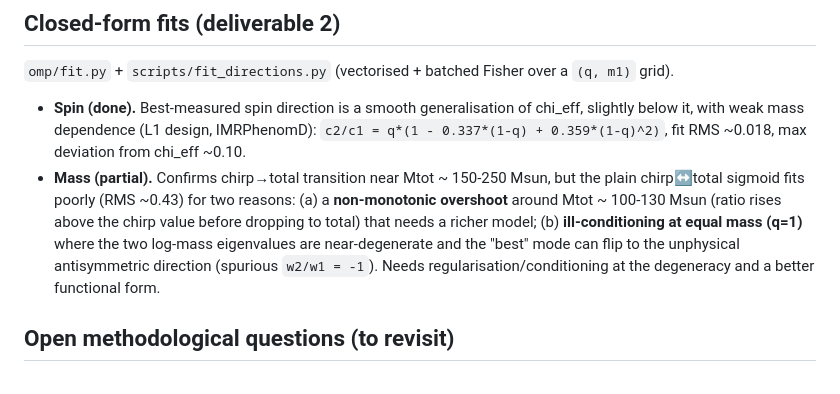
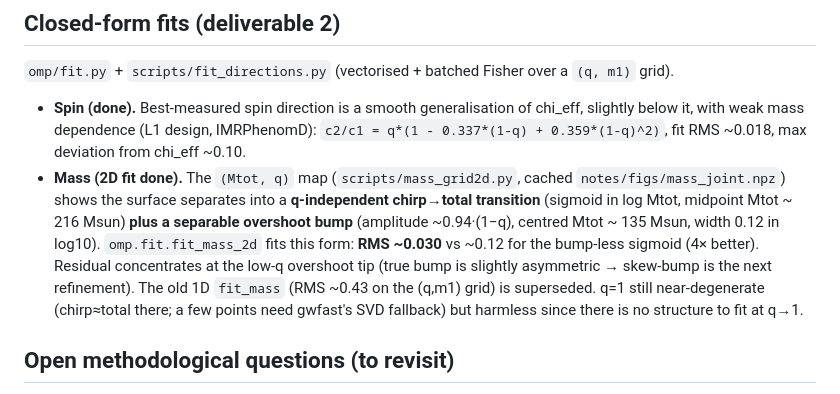
Before and after one commit to jack-heinzel/optimal-measured-parameters, a Markdown page: CLAUDE.md, the part around the change. GitHub-like rendering.

```diff
--- a/CLAUDE.md
+++ b/CLAUDE.md
@@ -64,7 +64,7 @@ Both of:
 
 - **Spin (done).** Best-measured spin direction is a smooth generalisation of chi_eff, slightly below it, with weak mass dependence (L1 design, IMRPhenomD):
   `c2/c1 = q*(1 - 0.337*(1-q) + 0.359*(1-q)^2)`, fit RMS ~0.018, max deviation from chi_eff ~0.10.
-- **Mass (partial).** Confirms chirp→total transition near Mtot ~ 150-250 Msun, but the plain chirp↔total sigmoid fits poorly (RMS ~0.43) for two reasons: (a) a **non-monotonic overshoot** around Mtot ~ 100-130 Msun (ratio rises above the chirp value before dropping to total) that needs a richer model; (b) **ill-conditioning at equal mass (q=1)** where the two log-mass eigenvalues are near-degenerate and the "best" mode can flip to the unphysical antisymmetric direction (spurious `w2/w1 = -1`). Needs regularisation/conditioning at the degeneracy and a better functional form.
+- **Mass (2D fit done).** The `(Mtot, q)` map (`scripts/mass_grid2d.py`, cached `notes/figs/mass_joint.npz`) shows the surface separates into a **q-independent chirp→total transition** (sigmoid in log Mtot, midpoint Mtot ~ 216 Msun) **plus a separable overshoot bump** (amplitude ~0.94·(1−q), centred Mtot ~ 135 Msun, width 0.12 in log10). `omp.fit.fit_mass_2d` fits this form: **RMS ~0.030** vs ~0.12 for the bump-less sigmoid (4× better). Residual concentrates at the low-q overshoot tip (true bump is slightly asymmetric → skew-bump is the next refinement). The old 1D `fit_mass` (RMS ~0.43 on the (q,m1) grid) is superseded. q=1 still near-degenerate (chirp≈total there; a few points need gwfast's SVD fallback) but harmless since there is no structure to fit at q→1.
 
 ## Open methodological questions (to revisit)
 
```
Also changed, not shown: notes/eigenvector_fields.md (+24 -3 lines), notes/figs/mass_fit2d.png (added), 1 other file.
